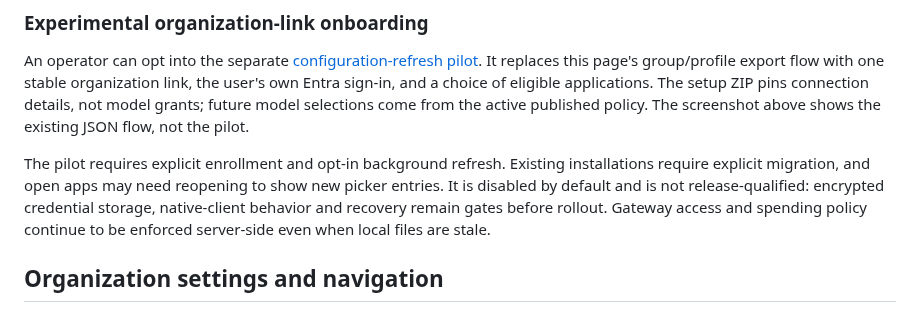
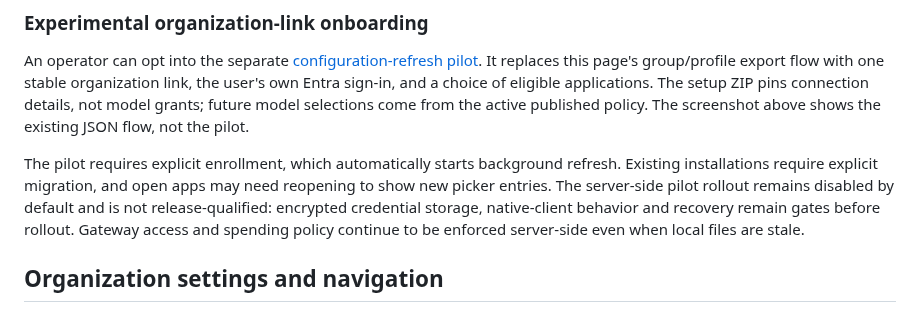
Before and after one commit to msftse-org/claude-codex-foundry, a Markdown page: docs/portal-guide.md, the part around the change. Drawn GitHub-style.

```diff
--- a/docs/portal-guide.md
+++ b/docs/portal-guide.md
@@ -200,9 +200,10 @@ The setup ZIP pins connection details, not model grants; future model selections
 come from the active published policy. The screenshot above shows the existing
 JSON flow, not the pilot.
 
-The pilot requires explicit enrollment and opt-in background refresh. Existing
-installations require explicit migration, and open apps may need reopening to
-show new picker entries. It is disabled by default and is not release-qualified:
+The pilot requires explicit enrollment, which automatically starts background
+refresh. Existing installations require explicit migration, and open apps may need
+reopening to show new picker entries. The server-side pilot rollout remains
+disabled by default and is not release-qualified:
 encrypted credential storage, native-client behavior and recovery remain gates
 before rollout. Gateway access and spending policy continue to be enforced
 server-side even when local files are stale.
```
Also changed, not shown: docs/client-configuration-refresh.md (+14 -15 lines), docs/images/README.md (+9 -0 lines), docs/images/enrollment-automatic-refresh.png (added), 9 other files.
